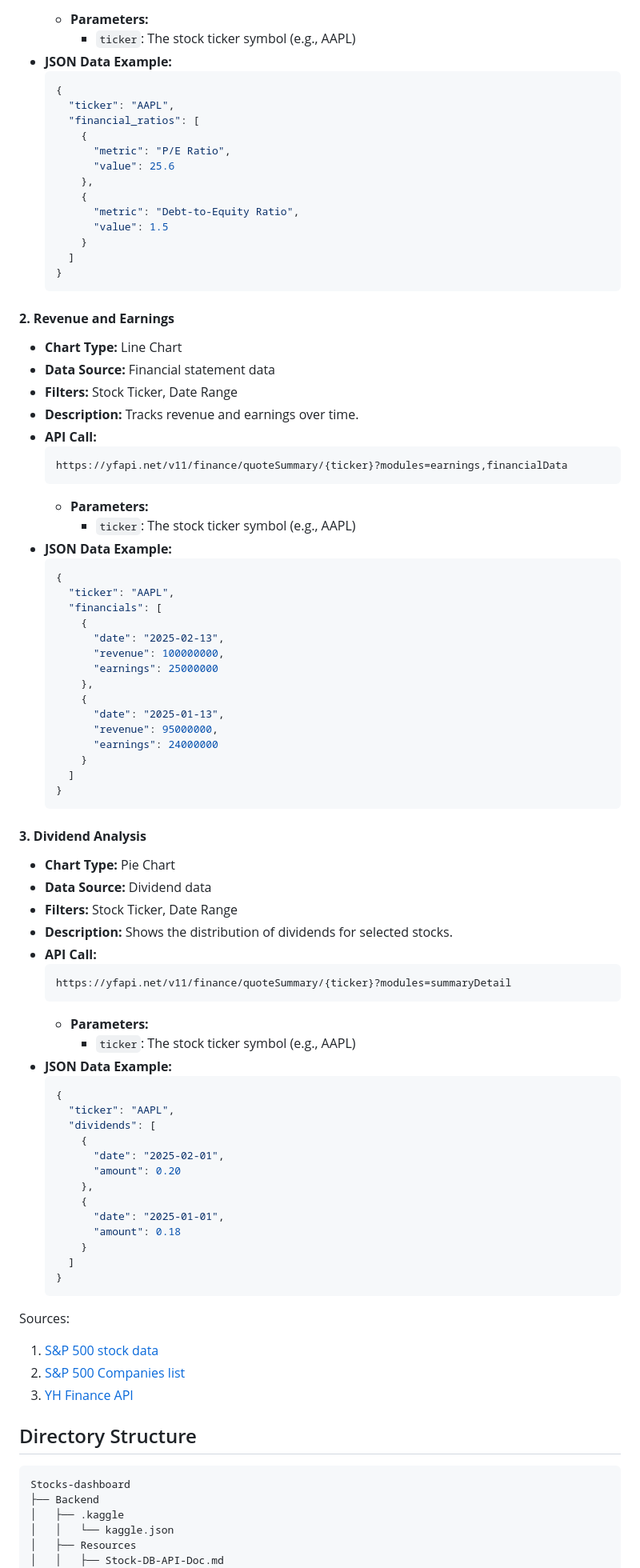
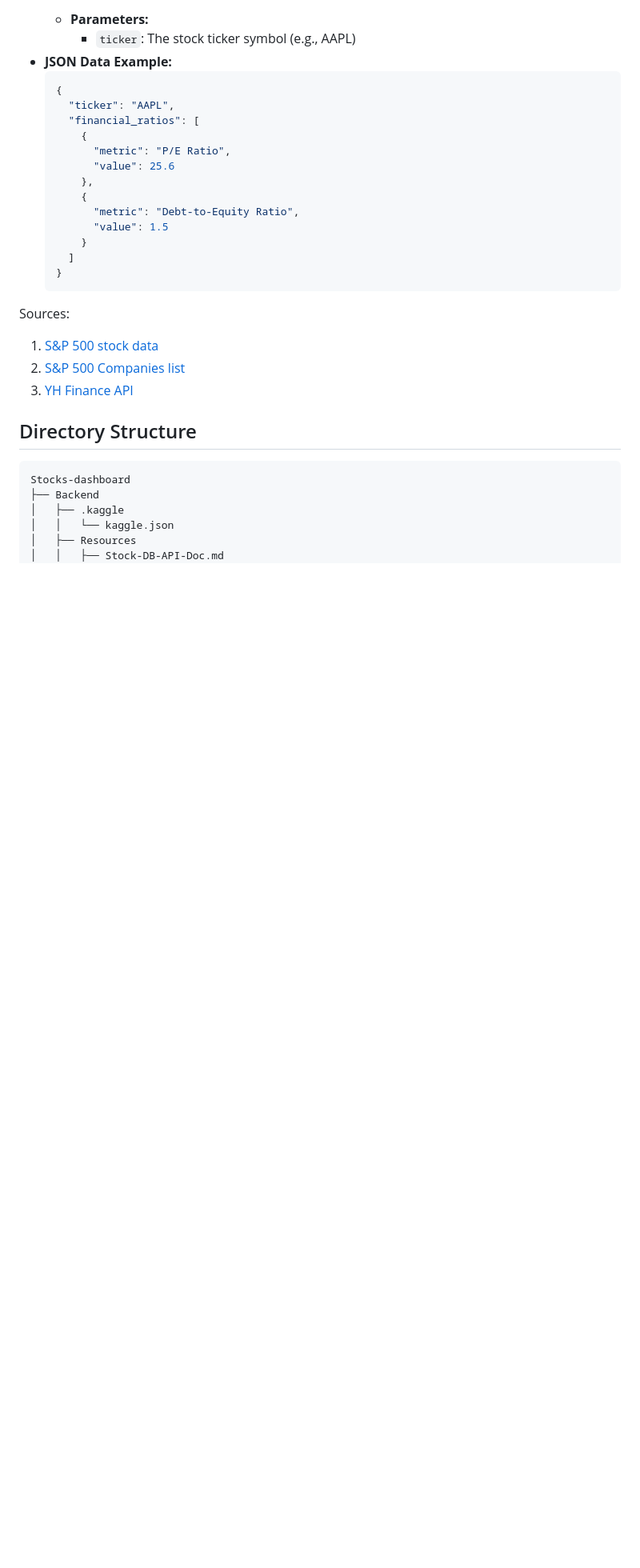
Before and after one commit to Saurabh-Lakhanpal/stocks-dashboard, a Markdown page: README.md, the part around one of its changes. Shown at 80% size. Drawn GitHub-style; blank space fills up the shorter version.

````diff
--- a/README.md
+++ b/README.md
@@ -228,64 +138,6 @@
       {
         "metric": "Debt-to-Equity Ratio",
         "value": 1.5
-      }
-    ]
-  }
-  ```
-
-#### **2. Revenue and Earnings**
-- **Chart Type:** Line Chart
-- **Data Source:** Financial statement data
-- **Filters:** Stock Ticker, Date Range
-- **Description:** Tracks revenue and earnings over time.
-- **API Call:**
-  ```url
-  https://yfapi.net/v11/finance/quoteSummary/{ticker}?modules=earnings,financialData
-  ```
-  - **Parameters:**
-    - `ticker`: The stock ticker symbol (e.g., AAPL)
-- **JSON Data Example:**
-  ```json
-  {
-    "ticker": "AAPL",
-    "financials": [
-      {
-        "date": "2025-02-13",
-        "revenue": 100000000,
-        "earnings": 25000000
-      },
-      {
-        "date": "2025-01-13",
-        "revenue": 95000000,
-        "earnings": 24000000
-      }
-    ]
-  }
-  ```
-
-#### **3. Dividend Analysis**
-- **Chart Type:** Pie Chart
-- **Data Source:** Dividend data
-- **Filters:** Stock Ticker, Date Range
-- **Description:** Shows the distribution of dividends for selected stocks.
-- **API Call:**
-  ```url
-  https://yfapi.net/v11/finance/quoteSummary/{ticker}?modules=summaryDetail
-  ```
-  - **Parameters:**
-    - `ticker`: The stock ticker symbol (e.g., AAPL)
-- **JSON Data Example:**
-  ```json
-  {
-    "ticker": "AAPL",
-    "dividends": [
-      {
-        "date": "2025-02-01",
-        "amount": 0.20
-      },
-      {
-        "date": "2025-01-01",
-        "amount": 0.18
       }
     ]
   }
````
Also changed, not shown: other parts of README.md (+34 -124 lines).
